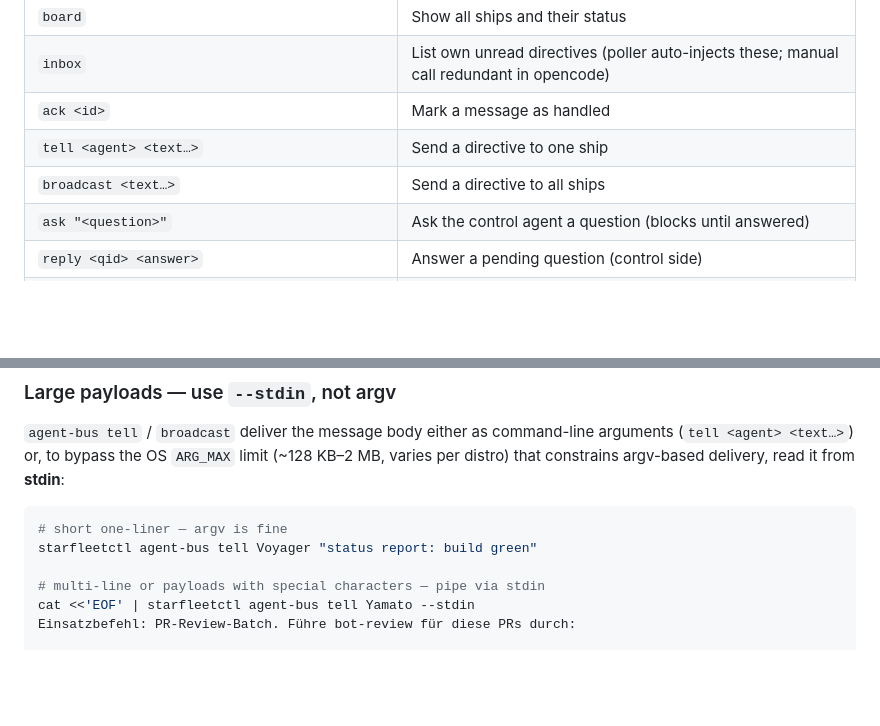
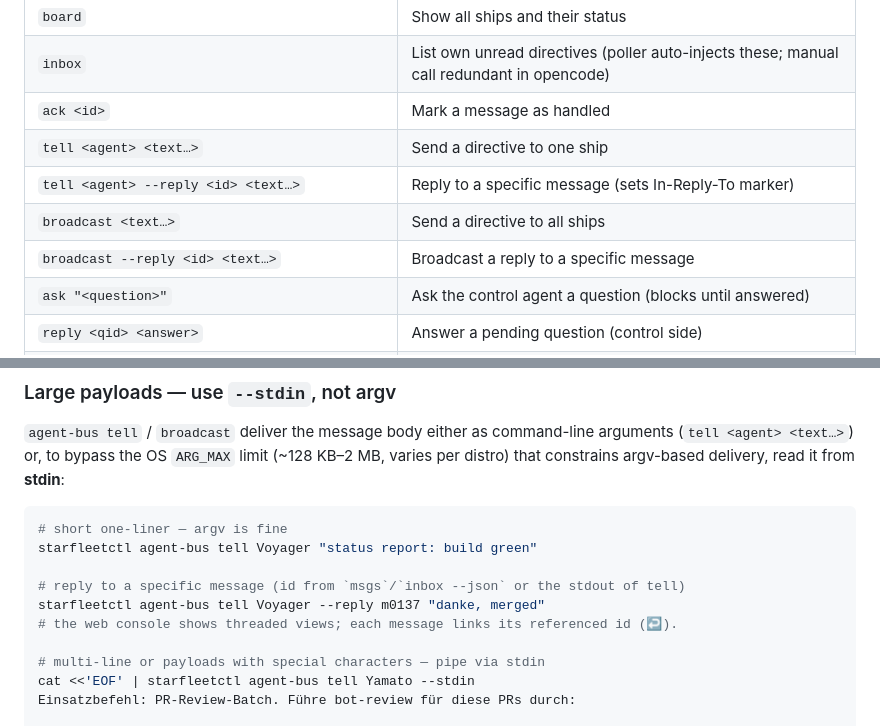
Before and after one commit to mpbt-hq/starfleetctl, a Markdown page: fragments/starfleet/inter-ship-communication.md, 2 parts joined by grey strips. Drawn GitHub-style; blank space fills up the shorter version.

Commit message:
docs: document --reply (In-Reply-To) marker and rich status in skills/fragments
Update inter-ship-communication, starfleetctl reference, and concurrency
reference fragments: agent-bus tell/broadcast now accept --reply <id>,
messages carry reply_to in --json, web console shows threaded view; status
supports structured detail flags.

Signed-off-by: Enterprise <enterprise@starfleet.local>

````diff
--- a/fragments/starfleet/inter-ship-communication.md
+++ b/fragments/starfleet/inter-ship-communication.md
@@ -48,7 +48,9 @@ All commands prefixed with `starfleetctl agent-bus`. Use `--json` on `board`/`in
 | `inbox` | List own unread directives (poller auto-injects these; manual call redundant in opencode) |
 | `ack <id>` | Mark a message as handled |
 | `tell <agent> <text…>` | Send a directive to one ship |
+| `tell <agent> --reply <id> <text…>` | Reply to a specific message (sets In-Reply-To marker) |
 | `broadcast <text…>` | Send a directive to all ships |
+| `broadcast --reply <id> <text…>` | Broadcast a reply to a specific message |
 | `ask "<question>"` | Ask the control agent a question (blocks until answered) |
 | `reply <qid> <answer>` | Answer a pending question (control side) |
 | `asks` | List pending questions (control side) |
@@ -67,6 +69,10 @@ from **stdin**:
 ```sh
 # short one-liner — argv is fine
 starfleetctl agent-bus tell Voyager "status report: build green"
+
+# reply to a specific message (id from `msgs`/`inbox --json` or the stdout of tell)
+starfleetctl agent-bus tell Voyager --reply m0137 "danke, merged"
+# the web console shows threaded views; each message links its referenced id (↩).
 
 # multi-line or payloads with special characters — pipe via stdin
 cat <<'EOF' | starfleetctl agent-bus tell Yamato --stdin
````
Also changed, not shown: 2 other files.
